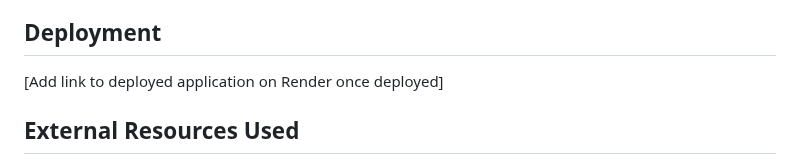
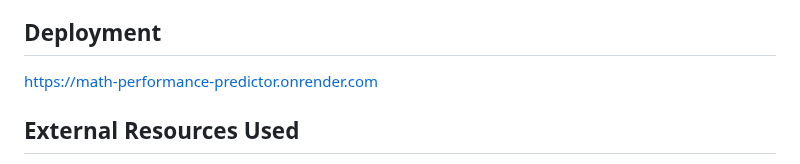
Before and after one commit to 4GeeksAcademy/Theo_gedin_ml-web-app-using-flask, a Markdown page: README.md, the part around the change. Rendered like a GitHub page.

```diff
--- a/README.md
+++ b/README.md
@@ -96,7 +96,7 @@ This Flask web application predicts whether a student will answer a mathematics
 - **Training Data:** 9,548 student responses from European mathematics courses
 
 ## Deployment
-[Add link to deployed application on Render once deployed]
+https://math-performance-predictor.onrender.com
 
 ## External Resources Used
 - **Bootstrap 5**: For responsive UI styling
```
